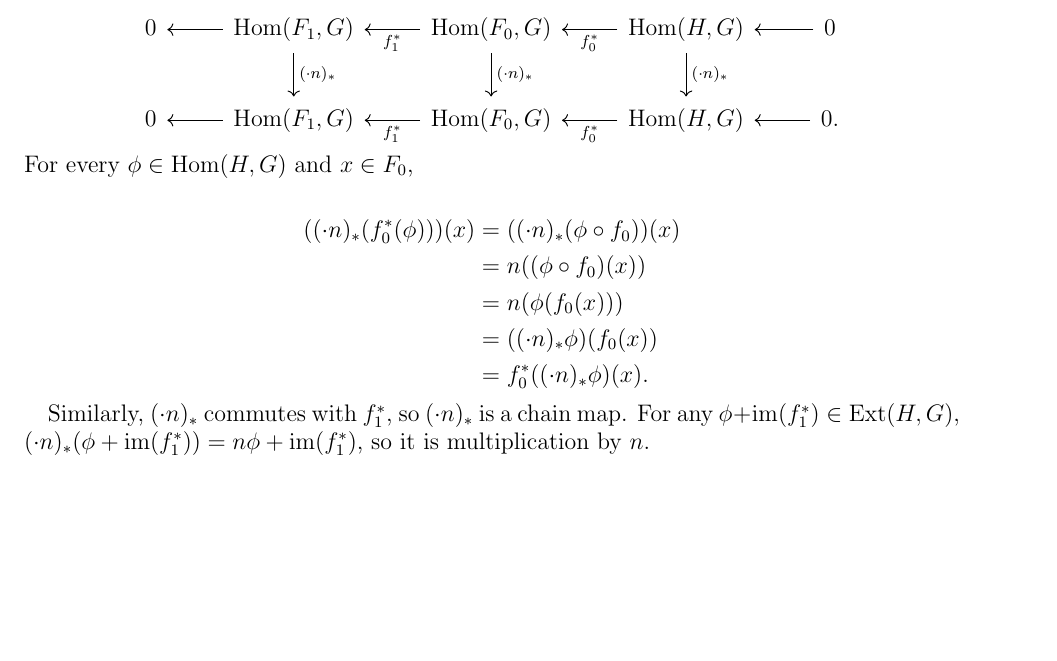
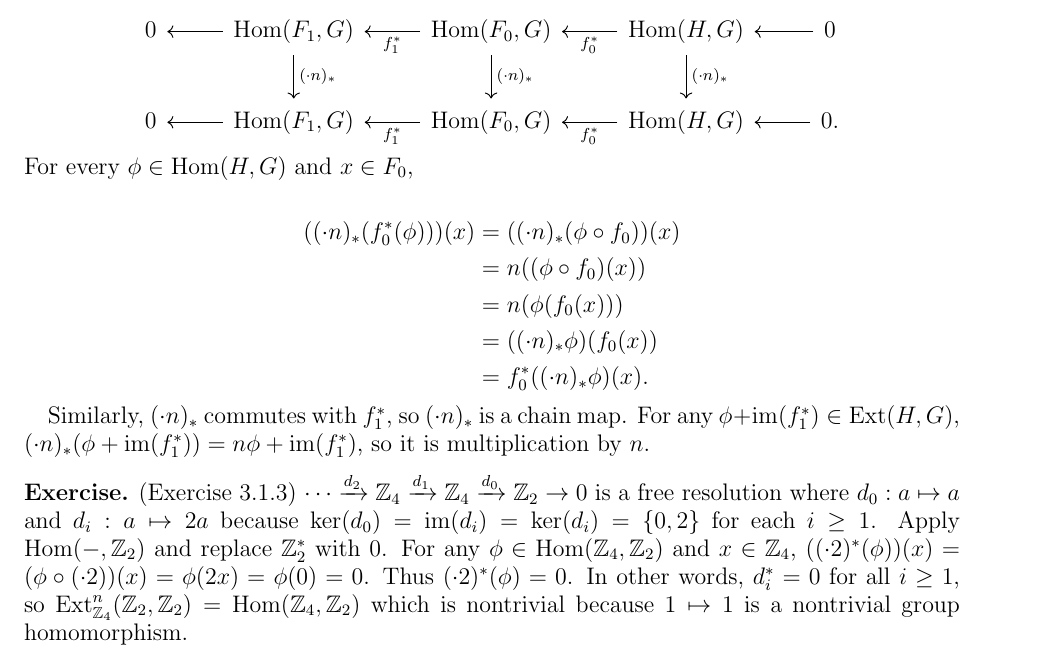
Before and after one commit to hidenori-shinohara/courses, a LaTeX problem sheet (math612/hw2/math612-hw2.tex): part of page 2 of 2, cut so that both start at the same text, the shorter picture padded with empty space. Compiled offline with pdfLaTeX.

Commit message:
Finish ex 3.1.3

```diff
--- a/math612/hw2/math612-hw2.tex
+++ b/math612/hw2/math612-hw2.tex
@@ -145,4 +145,12 @@
   For any $\phi + \im(f_1^{\ast}) \in \Ext(H, G)$, $(\cdot n)_{\ast}(\phi + \im(f_1^{\ast})) = n\phi + \im(f_1^{\ast})$, so it is multiplication by $n$.
 \end{exer}
 
+\begin{exer}{(Exercise 3.1.3)}
+  $\cdots \xrightarrow{d_2} \mathbb{Z}_4 \xrightarrow{d_1} \mathbb{Z}_4 \xrightarrow{d_0} \mathbb{Z}_2 \rightarrow 0$ is a free resolution where $d_0: a \mapsto a$ and $d_i: a \mapsto 2a$ because $\ker(d_0) = \im(d_i) = \ker(d_i) = \{ 0 , 2 \}$ for each $i \geq 1$.
+  Apply $\Hom(-, \mathbb{Z}_2)$ and replace $\mathbb{Z}_2^{\ast}$ with 0.
+  For any $\phi \in \Hom(\mathbb{Z}_4, \mathbb{Z}_2)$ and $x \in \mathbb{Z}_4$, $((\cdot 2)^{\ast}(\phi))(x) = (\phi \circ (\cdot 2))(x) = \phi(2x) = \phi(0) = 0$.
+  Thus $(\cdot 2)^{\ast}(\phi) = 0$.
+  In other words, $d_i^{\ast} = 0$ for all $i \geq 1$, so $\Ext^n_{\mathbb{Z}_4}(\mathbb{Z}_2, \mathbb{Z}_2) = \Hom(\mathbb{Z}_4, \mathbb{Z}_2)$ which is nontrivial because $1 \mapsto 1$ is a nontrivial group homomorphism.
+\end{exer}
+
 \end{document}
```
Also changed, not shown: math612/hw2/math612-hw2.pdf.
